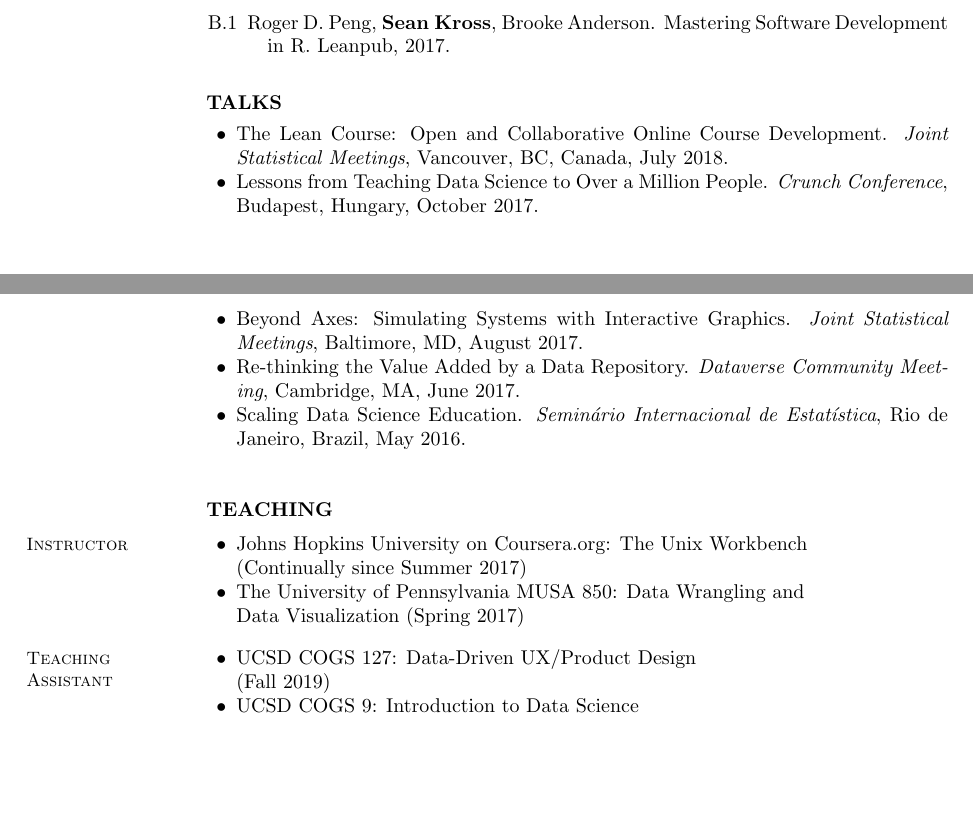
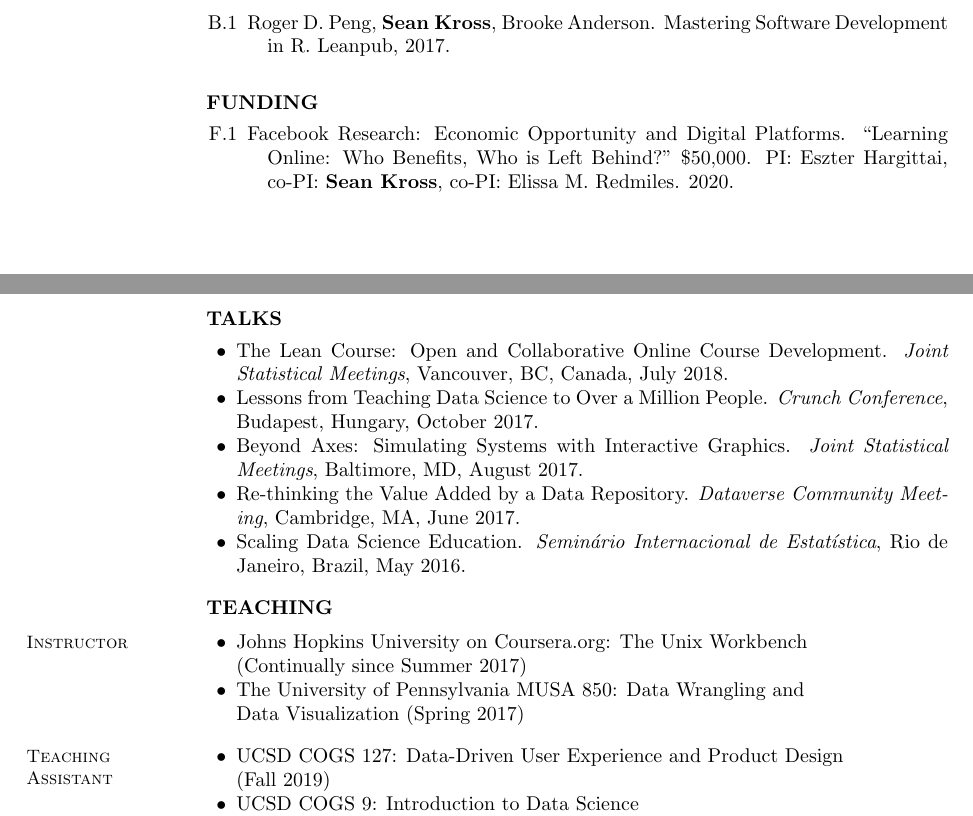
Before and after one commit to seankross/cv, a LaTeX CV (sean-kross-cv.tex): two parts of pages 2 and 3 of 3, joined at a grey line, cut so that both start at the same text, the shorter picture padded with empty space. Compiled offline with pdfLaTeX.

Commit message:
added facebook

```diff
--- a/sean-kross-cv.tex
+++ b/sean-kross-cv.tex
@@ -223,7 +223,15 @@ Software Development in R. Leanpub, 2017.
 
 %\vspace{0.1in}
 
-\section{} \vspace{0.2in} \textbf{TALKS} \vspace{0.05in}
+\section{} \vspace{0.2in} \textbf{FUNDING} \vspace{0.05in}
+
+\begin{bibenum}
+
+\item[F.1] Facebook Research: Economic Opportunity and Digital Platforms. ``Learning Online: Who Benefits, Who is Left Behind?" \$50,000. PI: Eszter Hargittai, co-PI: \textbf{Sean Kross}, co-PI: Elissa M. Redmiles. 2020.
+
+\end{bibenum}
+
+\section{} \textbf{TALKS} \vspace{0.05in}
 
 \begin{innerlist}
 \item The Lean Course: Open and Collaborative Online Course Development. \textit{Joint Statistical Meetings}, Vancouver, BC, Canada, July 2018.
@@ -235,7 +243,7 @@ Software Development in R. Leanpub, 2017.
 
 %\newpage % stent
 
-\section{} \vspace{0.2in} \textbf{TEACHING} \vspace{-0.05in}
+\section{} \textbf{TEACHING} \vspace{-0.05in}
 
 \section{Instructor}
 
@@ -247,7 +255,7 @@ Software Development in R. Leanpub, 2017.
 \section{Teaching\\Assistant}
 
 \begin{innerlist}
-\item UCSD COGS 127: Data-Driven UX/Product Design  \\ (Fall 2019)
+\item UCSD COGS 127: Data-Driven User Experience and Product Design  \\ (Fall 2019)
 \item UCSD COGS 9: Introduction to Data Science  \\ (Winter 2019)
 \item UCSD COGS 120/CSE 170: Human-Computer Interaction Design \\ (Fall 2017, 2018)
 \item UCSD COGS 121 Human-Computer Interaction Programming Studio \\ (Spring 2018)
```
Also changed, not shown: docs/sean-kross-cv.pdf.
